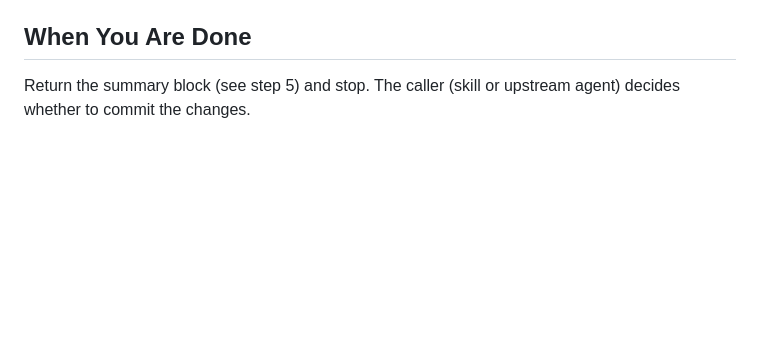
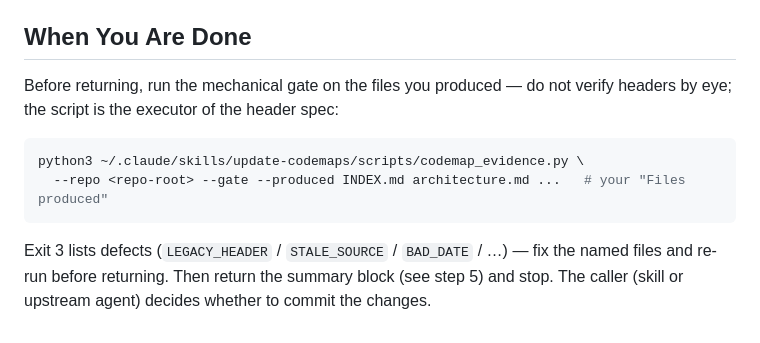
Before and after one commit to shimo4228/akc-cycle, a Markdown page: agents/codemap-writer.md, the part around the change. GitHub-like rendering; blank space fills up the shorter version.

Commit message:
chore: sync from local harness (origin: shimo4228)
codemap-writer agent catch-up (pre-existing drift; first sync after the rule left the allowlist).

````diff
--- a/agents/codemap-writer.md
+++ b/agents/codemap-writer.md
@@ -221,4 +221,14 @@ omitting it — the caller's freshness gate needs to know why the field is missi
 
 ## When You Are Done
 
-Return the summary block (see step 5) and stop. The caller (skill or upstream agent) decides whether to commit the changes.
+Before returning, run the mechanical gate on the files you produced — do not verify headers
+by eye; the script is the executor of the header spec:
+
+```bash
+python3 ~/.claude/skills/update-codemaps/scripts/codemap_evidence.py \
+  --repo <repo-root> --gate --produced INDEX.md architecture.md ...   # your "Files produced"
+```
+
+Exit 3 lists defects (`LEGACY_HEADER` / `STALE_SOURCE` / `BAD_DATE` / …) — fix the named files
+and re-run before returning. Then return the summary block (see step 5) and stop. The caller
+(skill or upstream agent) decides whether to commit the changes.
````
